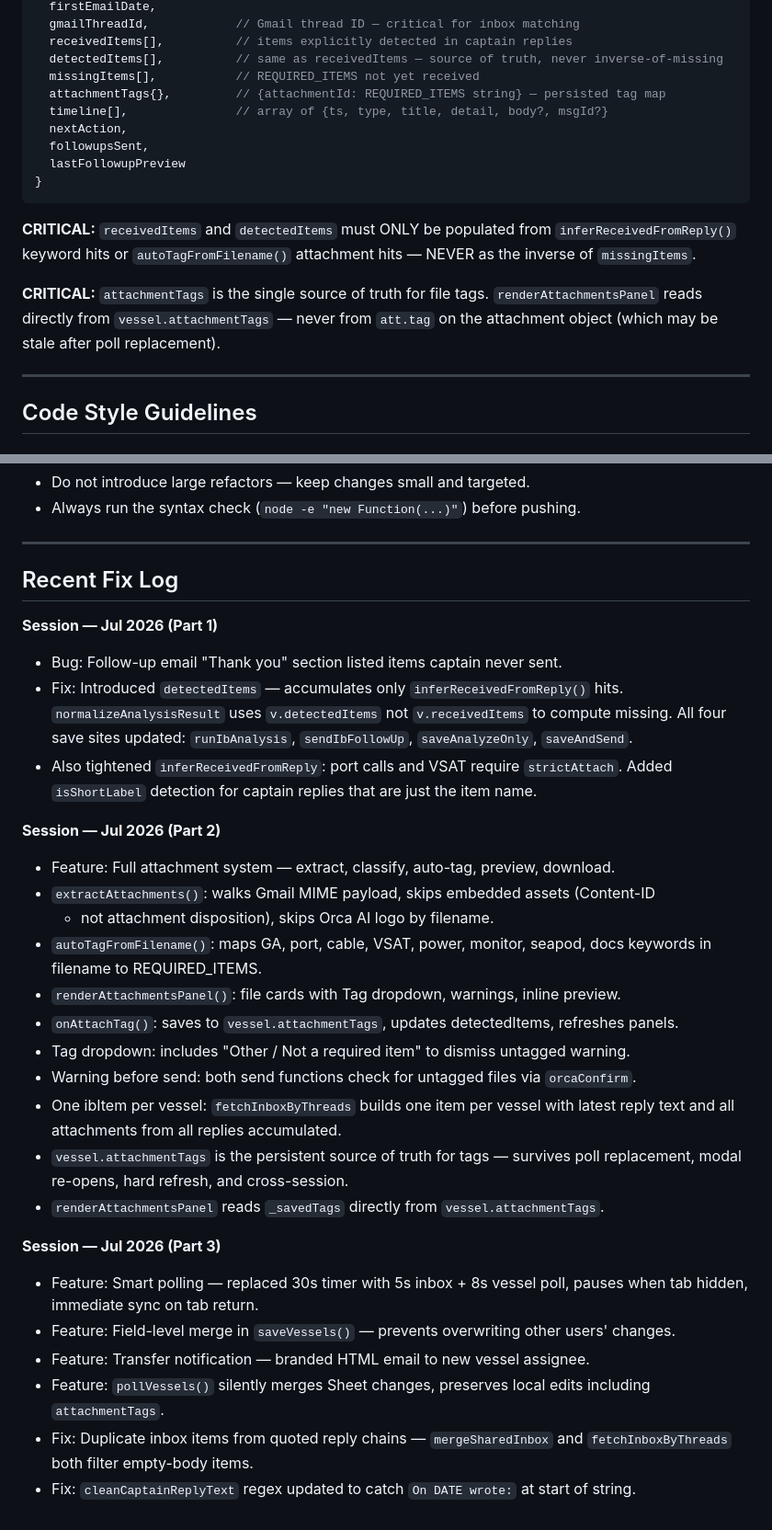
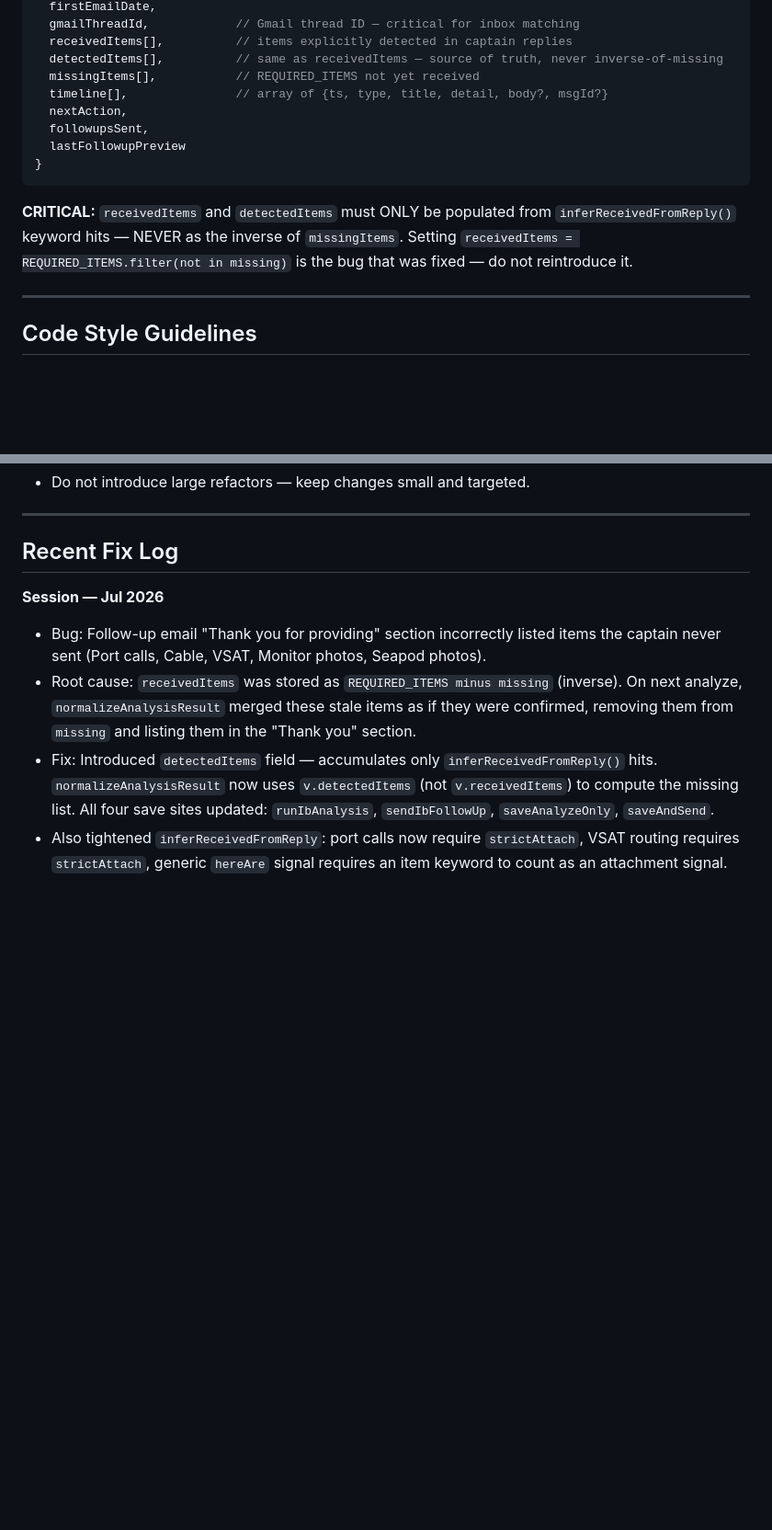
Before and after one commit to rami113/orca-ops-portal, a Markdown page: AGENTS.md, 2 parts joined by grey strips. Shown at 92% size. Drawn GitHub-style; blank space fills up the shorter version.

````diff
--- a/AGENTS.md
+++ b/AGENTS.md
@@ -86,7 +81,6 @@ These 9 items are tracked per vessel. Never add/remove without updating `itemKey
   receivedItems[],          // items explicitly detected in captain replies
   detectedItems[],          // same as receivedItems — source of truth, never inverse-of-missing
   missingItems[],           // REQUIRED_ITEMS not yet received
-  attachmentTags{},         // {attachmentId: REQUIRED_ITEMS string} — persisted tag map
   timeline[],               // array of {ts, type, title, detail, body?, msgId?}
   nextAction,
   followupsSent,
@@ -95,12 +89,9 @@ These 9 items are tracked per vessel. Never add/remove without updating `itemKey
 ```
 
 **CRITICAL:** `receivedItems` and `detectedItems` must ONLY be populated from
-`inferReceivedFromReply()` keyword hits or `autoTagFromFilename()` attachment hits —
-NEVER as the inverse of `missingItems`.
-
-**CRITICAL:** `attachmentTags` is the single source of truth for file tags.
-`renderAttachmentsPanel` reads directly from `vessel.attachmentTags` — never from
-`att.tag` on the attachment object (which may be stale after poll replacement).
+`inferReceivedFromReply()` keyword hits — NEVER as the inverse of `missingItems`.
+Setting `receivedItems = REQUIRED_ITEMS.filter(not in missing)` is the bug that was
+fixed — do not reintroduce it.
 
 ---
 
@@ -262,41 +194,18 @@ serverless function so the key is never exposed to the browser.
 - Do not introduce large refactors — keep changes small and targeted.
-- Always run the syntax check (`node -e "new Function(...)"`) before pushing.
 
 ---
 
 ## Recent Fix Log
-
-**Session — Jul 2026 (Part 1)**
-- Bug: Follow-up email "Thank you" section listed items captain never sent.
-- Fix: Introduced `detectedItems` — accumulates only `inferReceivedFromReply()` hits.
-  `normalizeAnalysisResult` uses `v.detectedItems` not `v.receivedItems` to compute missing.
-  All four save sites updated: `runIbAnalysis`, `sendIbFollowUp`, `saveAnalyzeOnly`, `saveAndSend`.
-- Also tightened `inferReceivedFromReply`: port calls and VSAT require `strictAttach`.
-  Added `isShortLabel` detection for captain replies that are just the item name.
-
-**Session — Jul 2026 (Part 2)**
-- Feature: Full attachment system — extract, classify, auto-tag, preview, download.
-- `extractAttachments()`: walks Gmail MIME payload, skips embedded assets (Content-ID
-  + not attachment disposition), skips Orca AI logo by filename.
-- `autoTagFromFilename()`: maps GA, port, cable, VSAT, power, monitor, seapod, docs
-  keywords in filename to REQUIRED_ITEMS.
-- `renderAttachmentsPanel()`: file cards with Tag dropdown, warnings, inline preview.
-- `onAttachTag()`: saves to `vessel.attachmentTags`, updates detectedItems, refreshes panels.
-- Tag dropdown: includes "Other / Not a required item" to dismiss untagged warning.
-- Warning before send: both send functions check for untagged files via `orcaConfirm`.
-- One ibItem per vessel: `fetchInboxByThreads` builds one item per vessel with latest
-  reply text and all attachments from all replies accumulated.
-- `vessel.attachmentTags` is the persistent source of truth for tags — survives poll
-  replacement, modal re-opens, hard refresh, and cross-session.
-- `renderAttachmentsPanel` reads `_savedTags` directly from `vessel.attachmentTags`.
-
-**Session — Jul 2026 (Part 3)**
-- Feature: Smart polling — replaced 30s timer with 5s inbox + 8s vessel poll, pauses
-  when tab hidden, immediate sync on tab return.
-- Feature: Field-level merge in `saveVessels()` — prevents overwriting other users' changes.
-- Feature: Transfer notification — branded HTML email to new vessel assignee.
-- Feature: `pollVessels()` silently merges Sheet changes, preserves local edits including
-  `attachmentTags`.
-- Fix: Duplicate inbox items from quoted reply chains — `mergeSharedInbox` and
-  `fetchInboxByThreads` both filter empty-body items.
-- Fix: `cleanCaptainReplyText` regex updated to catch `On DATE wrote:` at start of string.
+**Session — Jul 2026**
+- Bug: Follow-up email "Thank you for providing" section incorrectly listed items the
+  captain never sent (Port calls, Cable, VSAT, Monitor photos, Seapod photos).
+- Root cause: `receivedItems` was stored as `REQUIRED_ITEMS minus missing` (inverse).
+  On next analyze, `normalizeAnalysisResult` merged these stale items as if they were
+  confirmed, removing them from `missing` and listing them in the "Thank you" section.
+- Fix: Introduced `detectedItems` field — accumulates only `inferReceivedFromReply()`
+  hits. `normalizeAnalysisResult` now uses `v.detectedItems` (not `v.receivedItems`)
+  to compute the missing list. All four save sites updated: `runIbAnalysis`,
+  `sendIbFollowUp`, `saveAnalyzeOnly`, `saveAndSend`.
+- Also tightened `inferReceivedFromReply`: port calls now require `strictAttach`,
+  VSAT routing requires `strictAttach`, generic `hereAre` signal requires an item
+  keyword to count as an attachment signal.
````
Also changed, not shown: other parts of AGENTS.md (+31 -95 lines).
